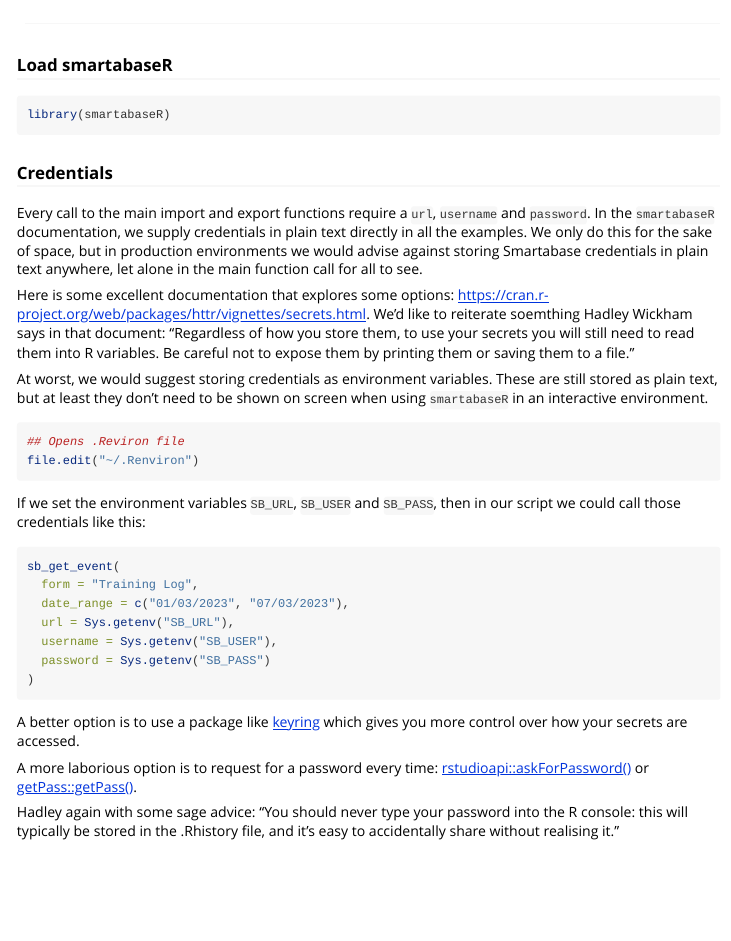
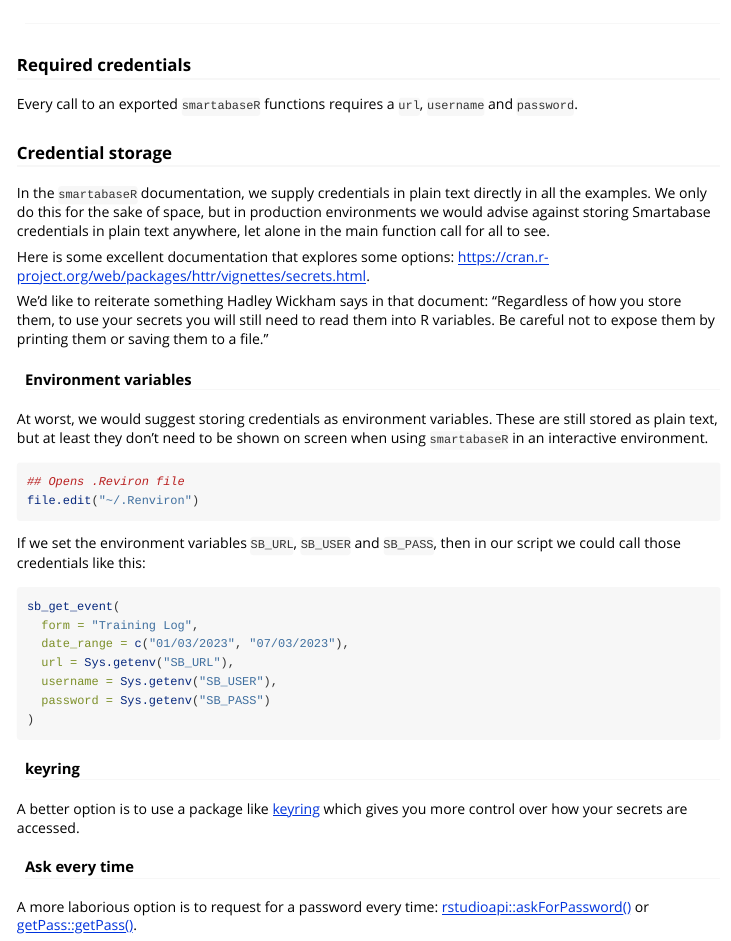
Before and after one commit to Teamworksapp/smartabaseR, an R Markdown document (vignettes/credentials.Rmd): the page in a window 1100 px wide, from its top. Rendered offline with R 4.5, knitr and Pandoc, with nearby package versions.

Commit message:
Fix vignette links

````diff
--- a/_pkgdown.yml
+++ b/_pkgdown.yml
@@ -17,6 +17,8 @@ navbar:
     href: reference/index.html
   - text: Articles
     menu:
+    - text: Credential management
+      href: articles/credentials.html
     - text: Exporting data
       href: articles/exporting-data.html
     - text: Synchronsing with Smartabase
--- a/vignettes/credentials.Rmd
+++ b/vignettes/credentials.Rmd
@@ -21,17 +21,19 @@ knitr::opts_chunk$set(
 )
 ```
 
-### Load smartabaseR
+### Required credentials
 
-```{r load-package, eval = FALSE}
-library(smartabaseR)
-```
+Every call to an exported `smartabaseR` functions requires a `url`, `username` and `password`.
 
-### Credentials
+### Credential storage
 
-Every call to the main import and export functions require a `url`, `username` and `password`. In the `smartabaseR` documentation, we supply credentials in plain text directly in all the examples. We only do this for the sake of space, but in production environments we would advise against storing Smartabase credentials in plain text anywhere, let alone in the main function call for all to see.
+In the `smartabaseR` documentation, we supply credentials in plain text directly in all the examples. We only do this for the sake of space, but in production environments we would advise against storing Smartabase credentials in plain text anywhere, let alone in the main function call for all to see.
 
-Here is some excellent documentation that explores some options: https://cran.r-project.org/web/packages/httr/vignettes/secrets.html. We'd like to reiterate soemthing Hadley Wickham says in that document: "Regardless of how you store them, to use your secrets you will still need to read them into R variables. Be careful not to expose them by printing them or saving them to a file."
+Here is some excellent documentation that explores some options: https://cran.r-project.org/web/packages/httr/vignettes/secrets.html.
+
+We'd like to reiterate something Hadley Wickham says in that document: "Regardless of how you store them, to use your secrets you will still need to read them into R variables. Be careful not to expose them by printing them or saving them to a file."
+
+#### Environment variables
 
 At worst, we would suggest storing credentials as environment variables. These are still stored as plain text, but at least they don't need to be shown on screen when using `smartabaseR` in an interactive environment.
 
@@ -52,8 +54,10 @@ sb_get_event(
 )
 ```
 
+#### keyring
+
 A better option is to use a package like [keyring](https://github.com/r-lib/keyring]) which gives you more control over how your secrets are accessed.
 
+#### Ask every time
+
 A more laborious option is to request for a password every time: [rstudioapi::askForPassword()](https://rstudio.github.io/rstudioapi/reference/askForPassword.html) or [getPass::getPass()](https://github.com/wrathematics/getPass).
-
-Hadley again with some sage advice: "You should never type your password into the R console: this will typically be stored in the .Rhistory file, and it’s easy to accidentally share without realising it."
````
Also changed, not shown: R/delete.R (+1 -1 lines), R/export.R (+4 -4 lines), R/export_validate.R (+1 -1 lines), R/import.R (+4 -4 lines), R/pull_smartabase.R (+1 -1 lines), R/push_smartabase.R (+1 -1 lines), R/utils.R (+1 -1 lines), README.Rmd (+1 -1 lines), vignettes/deleting-data.Rmd (+1 -1 lines), vignettes/exporting-data.Rmd (+1 -1 lines), vignettes/helper-functions.Rmd (+1 -1 lines), vignettes/importing-data.Rmd (+1 -1 lines).
